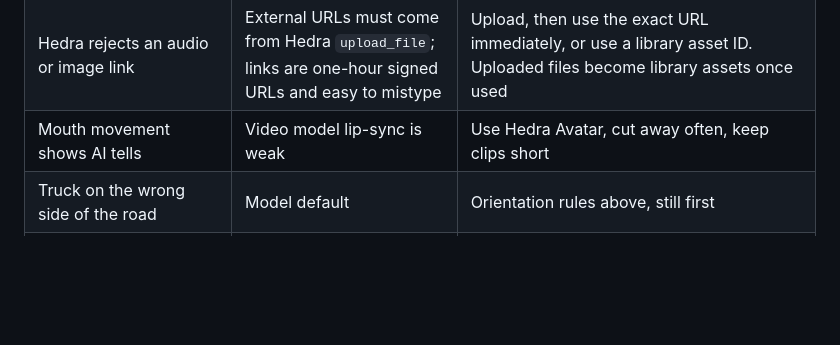
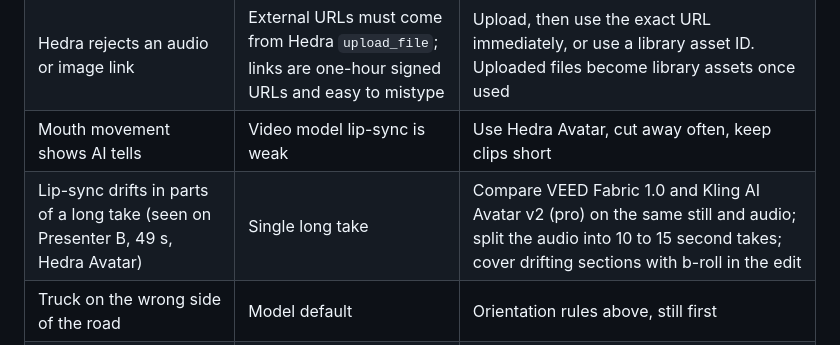
Before and after one commit to therealtransporttoolbox/therealtransporttoolbox-2025-07-17-323p0, a Markdown page: production/RUNBOOK.md, the part around the change. Rendered like a GitHub page; blank space fills up the shorter version.

```diff
--- a/production/RUNBOOK.md
+++ b/production/RUNBOOK.md
@@ -54,6 +54,7 @@ Higgsfield models default to US traffic. Every road or cab prompt must include:
 | Voice does not match the original | Higgsfield tool `elevenlabs_v4` returns 422; `text2speech_v2` ignores stability settings | Use Hedra `elevenlabs-v3` with the cloned voice |
 | Hedra rejects an audio or image link | External URLs must come from Hedra `upload_file`; links are one-hour signed URLs and easy to mistype | Upload, then use the exact URL immediately, or use a library asset ID. Uploaded files become library assets once used |
 | Mouth movement shows AI tells | Video model lip-sync is weak | Use Hedra Avatar, cut away often, keep clips short |
+| Lip-sync drifts in parts of a long take (seen on Presenter B, 49 s, Hedra Avatar) | Single long take | Compare VEED Fabric 1.0 and Kling AI Avatar v2 (pro) on the same still and audio; split the audio into 10 to 15 second takes; cover drifting sections with b-roll in the edit |
 | Truck on the wrong side of the road | Model default | Orientation rules above, still first |
 | Cartoonish character | Prompt too playful | Documentary phone-photo wording and the NOT list |
 | Higgsfield 429 | Too many jobs at once | Wait for running jobs, resubmit the rest |
```
Also changed, not shown: drafts/albury-work-diary/shotlist.md (+2 -0 lines).
